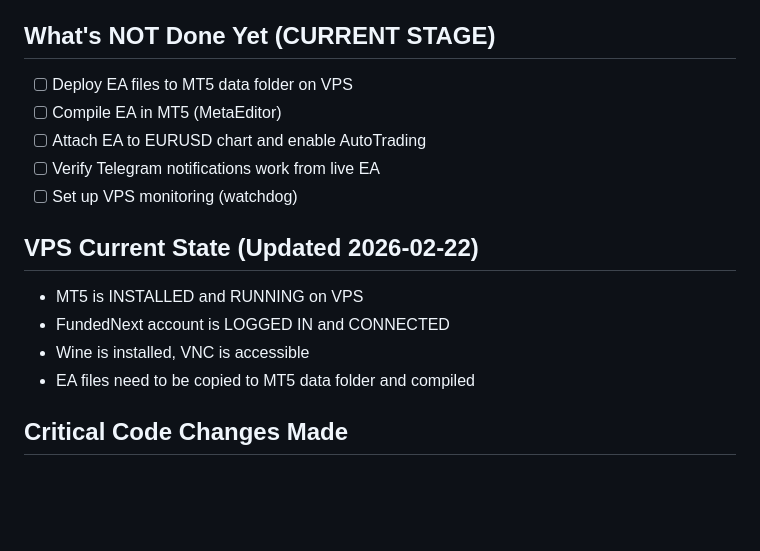
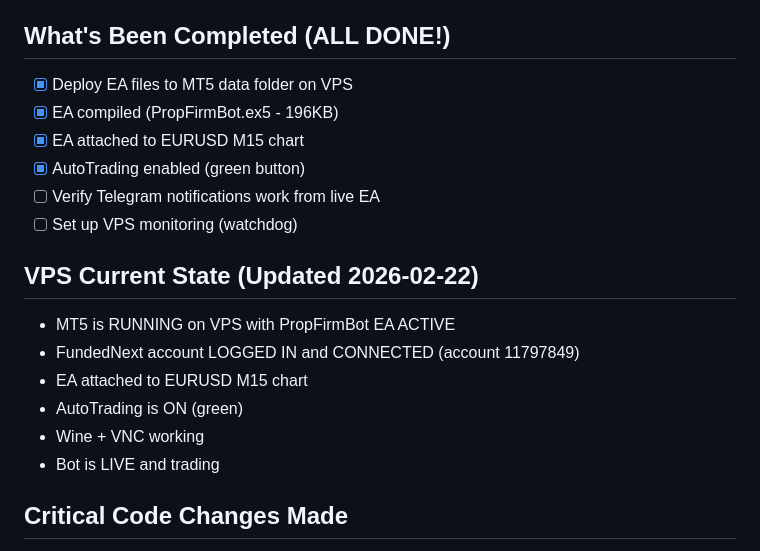
Before and after one commit to motitap-dotcom/MT5-PropFirm-Bot, a Markdown page: CLAUDE.md, the part around the change. Rendered like a GitHub page; blank space fills up the shorter version.

Commit message:
Update CLAUDE.md - Bot is LIVE! EA attached to EURUSD M15, AutoTrading ON
PropFirmBot successfully deployed and running on VPS:
- EA compiled and attached to EURUSD M15 chart
- AutoTrading enabled (green)
- FundedNext account 11797849 connected

https://claude.ai/code/session_01KNrJ5NYAicDVKSMu4SrZDn

```diff
--- a/CLAUDE.md
+++ b/CLAUDE.md
@@ -54,18 +54,21 @@
 - [x] FundedNext account connected in MT5 (account 11797849, FundedNext-Server)
 - [x] MT5 shows connected and working on VPS
 
-## What's NOT Done Yet (CURRENT STAGE)
-- [ ] Deploy EA files to MT5 data folder on VPS
-- [ ] Compile EA in MT5 (MetaEditor)
-- [ ] Attach EA to EURUSD chart and enable AutoTrading
+## What's Been Completed (ALL DONE!)
+- [x] Deploy EA files to MT5 data folder on VPS
+- [x] EA compiled (PropFirmBot.ex5 - 196KB)
+- [x] EA attached to EURUSD M15 chart
+- [x] AutoTrading enabled (green button)
 - [ ] Verify Telegram notifications work from live EA
 - [ ] Set up VPS monitoring (watchdog)
 
 ## VPS Current State (Updated 2026-02-22)
-- MT5 is INSTALLED and RUNNING on VPS
-- FundedNext account is LOGGED IN and CONNECTED
-- Wine is installed, VNC is accessible
-- EA files need to be copied to MT5 data folder and compiled
+- MT5 is RUNNING on VPS with PropFirmBot EA ACTIVE
+- FundedNext account LOGGED IN and CONNECTED (account 11797849)
+- EA attached to EURUSD M15 chart
+- AutoTrading is ON (green)
+- Wine + VNC working
+- Bot is LIVE and trading
 
 ## Critical Code Changes Made
 1. **Guardian.mqh**: Added trailing drawdown - calculates DD from equity high water mark instead of initial balance when `m_trailing_dd=true`. Skips daily DD checks when daily DD limit is 0.
```
